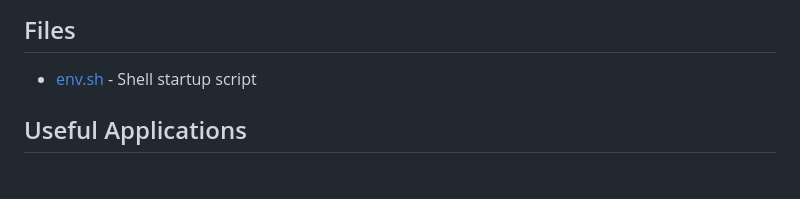
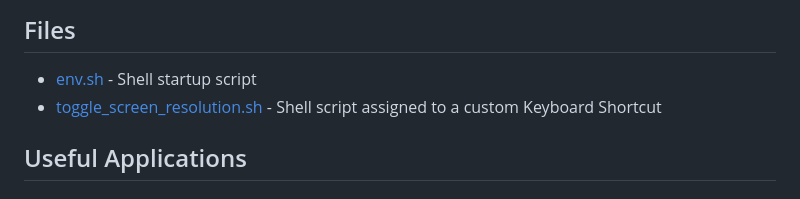
Before and after one commit to bnhmn/docs, a Markdown page: macos/README.md, the part around the change. GitHub-like rendering.

```diff
--- a/macos/README.md
+++ b/macos/README.md
@@ -60,6 +60,7 @@ Ctrl+Space default:                           switch input sources
 ## Files
 
 * [env.sh](env.sh) - Shell startup script
+* [toggle_screen_resolution.sh](toggle_screen_resolution.sh) - Shell script assigned to a custom Keyboard Shortcut
 
 ## Useful Applications
 
```
